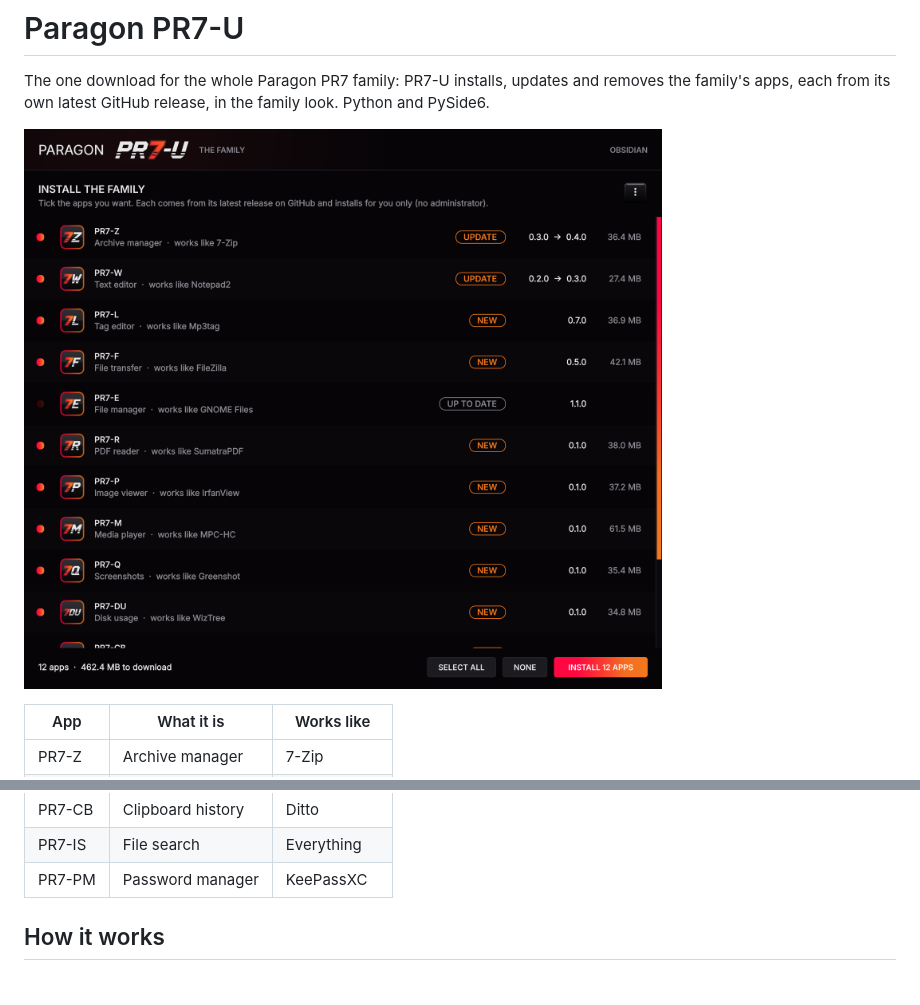
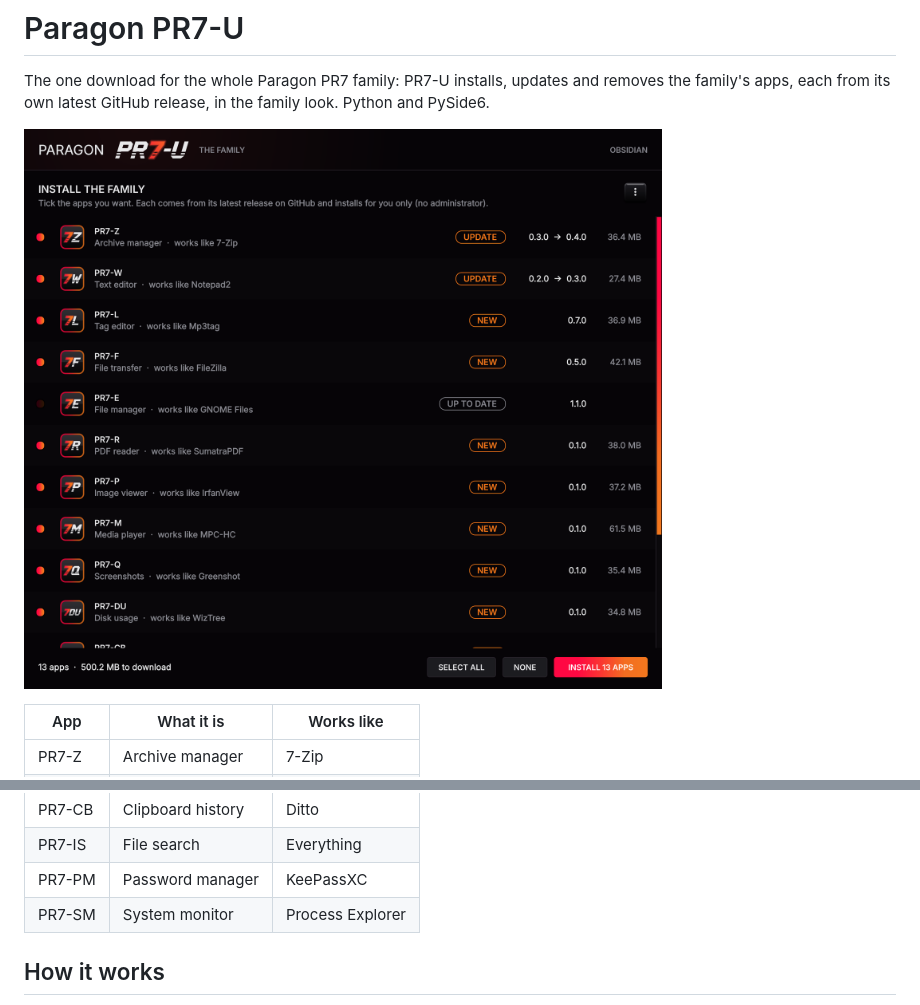
Before and after one commit to ARYEZ/Paragon-PR7-U, a Markdown page: README.md, 2 parts joined by grey strips. GitHub-like rendering; pictures changed too: docs/screenshots/choose.png.

```diff
--- a/README.md
+++ b/README.md
@@ -20,6 +20,7 @@ own latest GitHub release, in the family look. Python and PySide6.
 | PR7-CB | Clipboard history | Ditto |
 | PR7-IS | File search | Everything |
 | PR7-PM | Password manager | KeePassXC |
+| PR7-SM | System monitor | Process Explorer |
 
 ## How it works
 
```
Also changed, not shown: CHANGELOG.md (+4 -0 lines), docs/screenshots/installing.png, docs/screenshots/manage_aurora.png, 8 other files.
